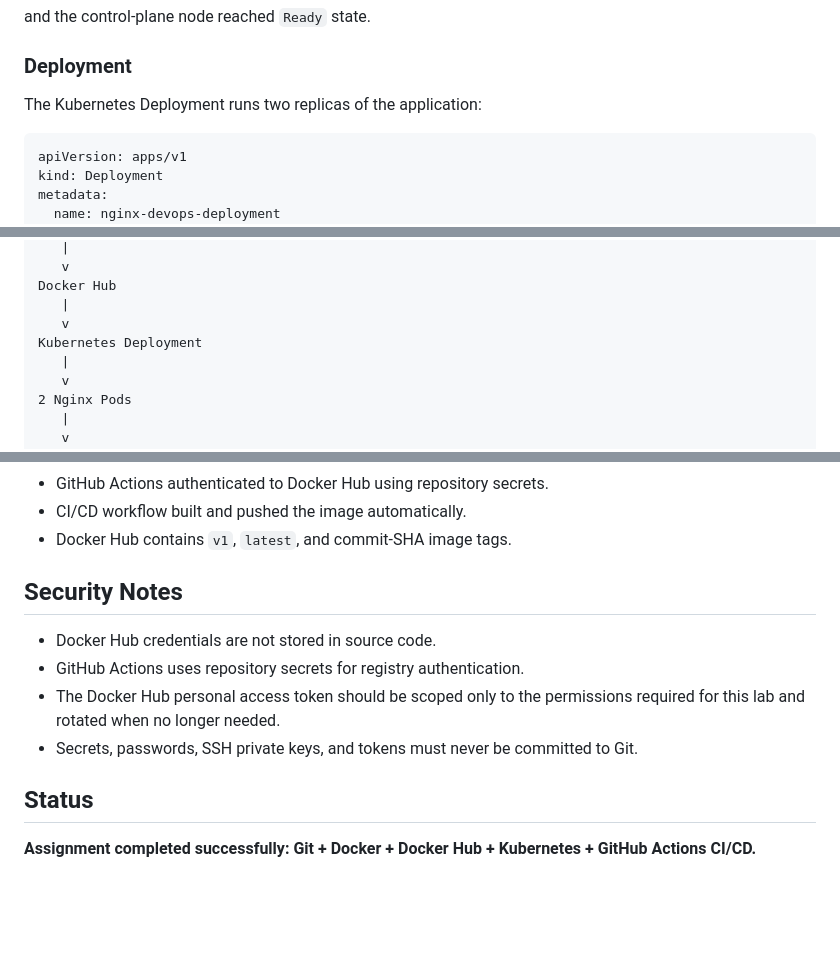
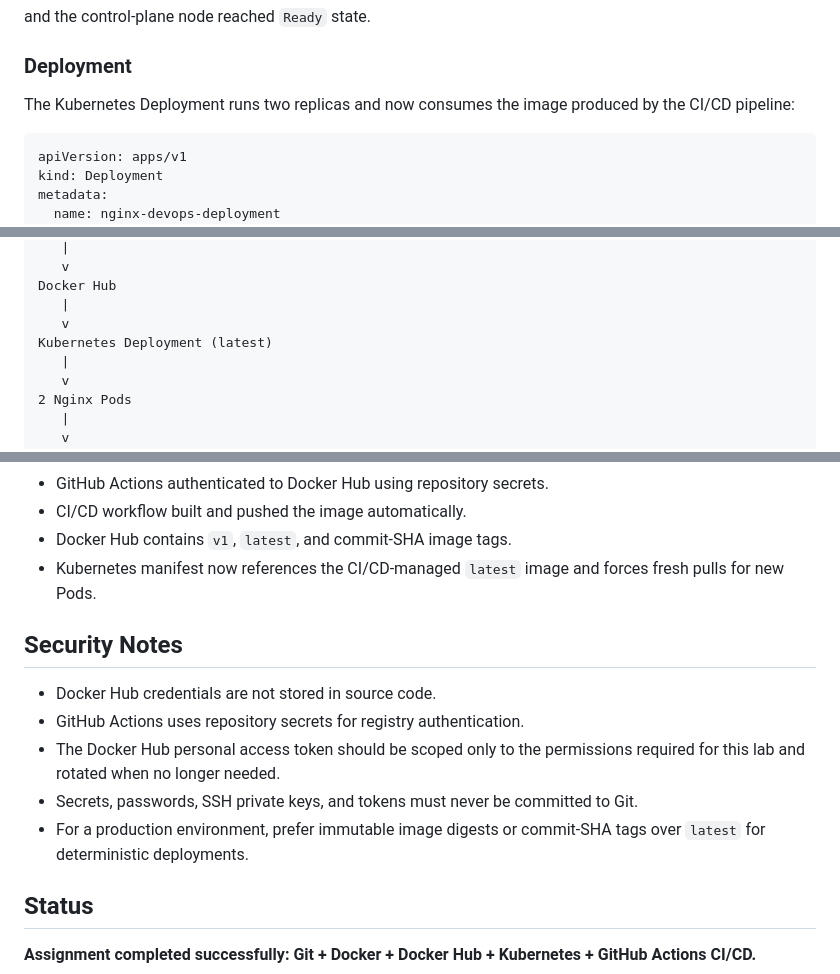
Before and after one commit to omoriwor-commits/nginx-devops-assignment, a Markdown page: README.md, 3 parts joined by grey strips. GitHub-like rendering; blank space fills up the shorter version.

````diff
--- a/README.md
+++ b/README.md
@@ -186,7 +186,7 @@ and the control-plane node reached `Ready` state.
 
 ### Deployment
 
-The Kubernetes Deployment runs two replicas of the application:
+The Kubernetes Deployment runs two replicas and now consumes the image produced by the CI/CD pipeline:
 
 ```yaml
 apiVersion: apps/v1
@@ -348,7 +358,7 @@ Docker build
 Docker Hub
    |
    v
-Kubernetes Deployment
+Kubernetes Deployment (latest)
    |
    v
 2 Nginx Pods
@@ -377,6 +387,7 @@ The following controls were validated successfully:
 - GitHub Actions authenticated to Docker Hub using repository secrets.
 - CI/CD workflow built and pushed the image automatically.
 - Docker Hub contains `v1`, `latest`, and commit-SHA image tags.
+- Kubernetes manifest now references the CI/CD-managed `latest` image and forces fresh pulls for new Pods.
 
 ## Security Notes
 
@@ -384,6 +395,7 @@ The following controls were validated successfully:
 - GitHub Actions uses repository secrets for registry authentication.
 - The Docker Hub personal access token should be scoped only to the permissions required for this lab and rotated when no longer needed.
 - Secrets, passwords, SSH private keys, and tokens must never be committed to Git.
+- For a production environment, prefer immutable image digests or commit-SHA tags over `latest` for deterministic deployments.
 
 ## Status
 
````
Also changed, not shown: other parts of README.md (+13 -3 lines).
